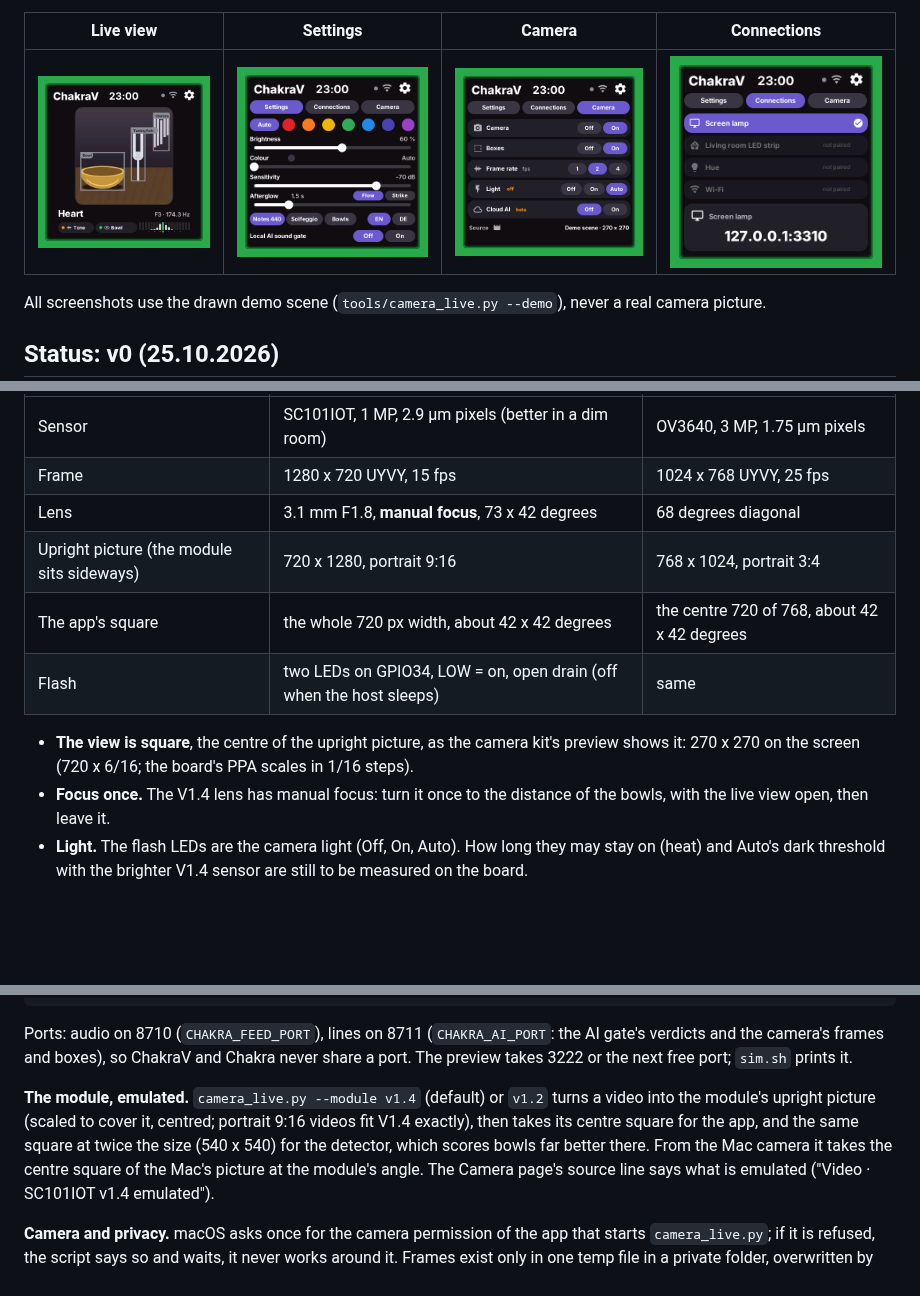
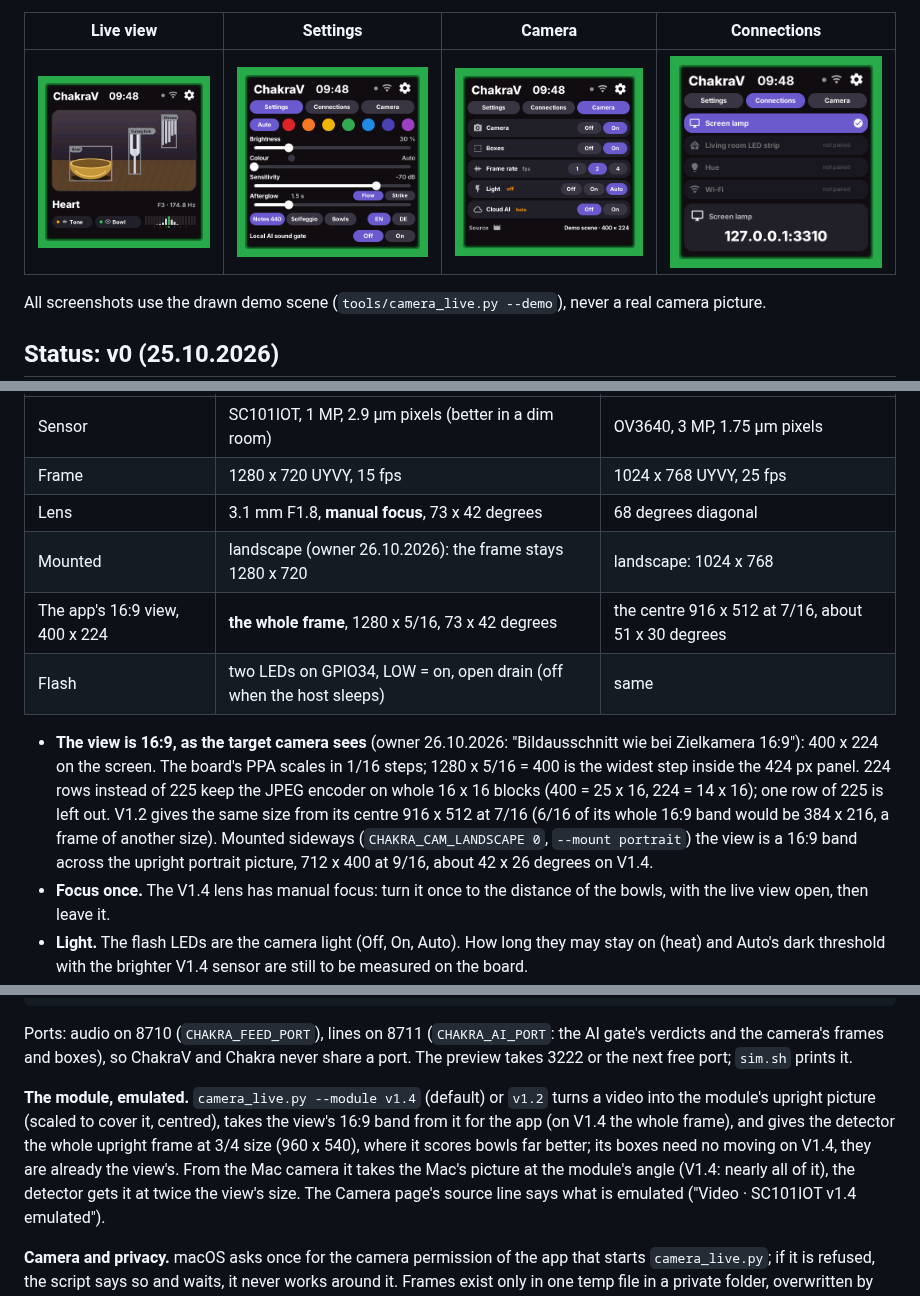
Before and after one commit to leopardcodeai/chakrav, a Markdown page: README.md, 3 parts joined by grey strips. Drawn GitHub-style; pictures changed too: docs/screen_camera.png, docs/screen_connections.png, docs/screen_main.png; blank space fills up the shorter version.

```diff
--- a/README.md
+++ b/README.md
@@ -70,12 +70,17 @@ sensor opens with (the BSP reads the sensor's ID first) and names it on the Came
 | Sensor | SC101IOT, 1 MP, 2.9 µm pixels (better in a dim room) | OV3640, 3 MP, 1.75 µm pixels |
 | Frame | 1280 x 720 UYVY, 15 fps | 1024 x 768 UYVY, 25 fps |
 | Lens | 3.1 mm F1.8, **manual focus**, 73 x 42 degrees | 68 degrees diagonal |
-| Upright picture (the module sits sideways) | 720 x 1280, portrait 9:16 | 768 x 1024, portrait 3:4 |
-| The app's square | the whole 720 px width, about 42 x 42 degrees | the centre 720 of 768, about 42 x 42 degrees |
+| Mounted | landscape (owner 26.10.2026): the frame stays 1280 x 720 | landscape: 1024 x 768 |
+| The app's 16:9 view, 400 x 224 | **the whole frame**, 1280 x 5/16, 73 x 42 degrees | the centre 916 x 512 at 7/16, about 51 x 30 degrees |
 | Flash | two LEDs on GPIO34, LOW = on, open drain (off when the host sleeps) | same |
 
-- **The view is square**, the centre of the upright picture, as the camera kit's preview shows it:
-  270 x 270 on the screen (720 x 6/16; the board's PPA scales in 1/16 steps).
+- **The view is 16:9, as the target camera sees** (owner 26.10.2026: "Bildausschnitt wie bei
+  Zielkamera 16:9"): 400 x 224 on the screen. The board's PPA scales in 1/16 steps; 1280 x 5/16 = 400
+  is the widest step inside the 424 px panel. 224 rows instead of 225 keep the JPEG encoder on whole
+  16 x 16 blocks (400 = 25 x 16, 224 = 14 x 16); one row of 225 is left out. V1.2 gives the same size
+  from its centre 916 x 512 at 7/16 (6/16 of its whole 16:9 band would be 384 x 216, a frame of another
+  size). Mounted sideways (`CHAKRA_CAM_LANDSCAPE 0`, `--mount portrait`) the view is a 16:9 band across
+  the upright portrait picture, 712 x 400 at 9/16, about 42 x 26 degrees on V1.4.
 - **Focus once.** The V1.4 lens has manual focus: turn it once to the distance of the bowls, with the
   live view open, then leave it.
 - **Light.** The flash LEDs are the camera light (Off, On, Auto). How long they may stay on (heat)
@@ -114,10 +119,11 @@ camera's frames and boxes), so ChakraV and Chakra never share a port. The previe
 free port; `sim.sh` prints it.
 
 **The module, emulated.** `camera_live.py --module v1.4` (default) or `v1.2` turns a video into the
-module's upright picture (scaled to cover it, centred; portrait 9:16 videos fit V1.4 exactly), then
-takes its centre square for the app, and the same square at twice the size (540 x 540) for the
-detector, which scores bowls far better there. From the Mac camera it takes the centre square of the
-Mac's picture at the module's angle. The Camera page's source line says what is emulated
+module's upright picture (scaled to cover it, centred), takes the view's 16:9 band from it for the app
+(on V1.4 the whole frame), and gives the detector the whole upright frame at 3/4 size (960 x 540),
+where it scores bowls far better; its boxes need no moving on V1.4, they are already the view's. From
+the Mac camera it takes the Mac's picture at the module's angle (V1.4: nearly all of it), the detector
+gets it at twice the view's size. The Camera page's source line says what is emulated
 ("Video · SC101IOT v1.4 emulated").
 
 **Camera and privacy.** macOS asks once for the camera permission of the app that starts
```
Also changed, not shown: other parts of README.md (+8 -6 lines), README.de.md (+21 -12 lines), 9 other files.
